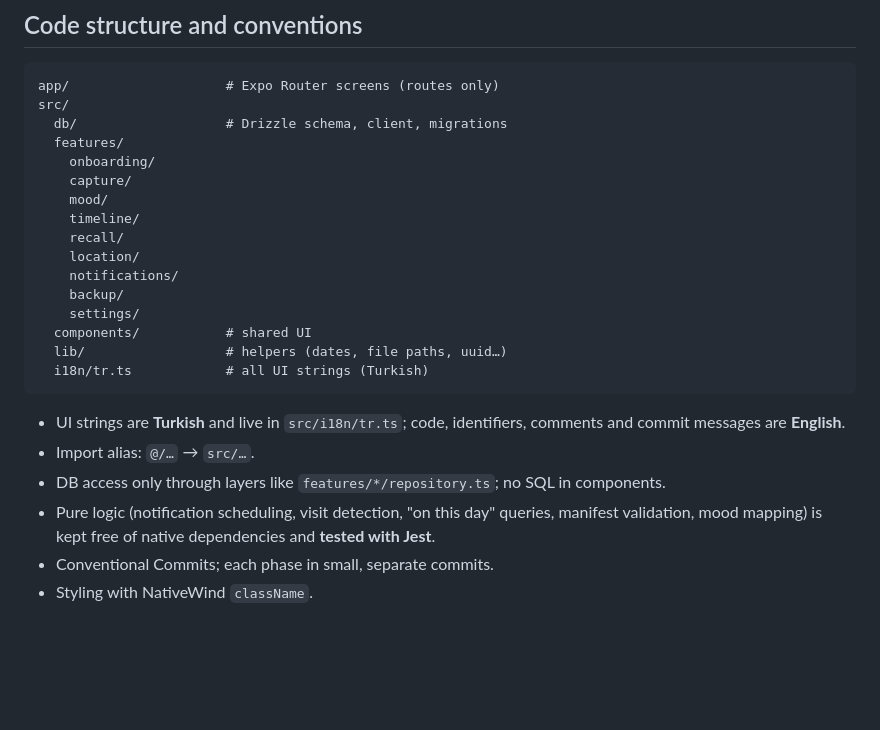
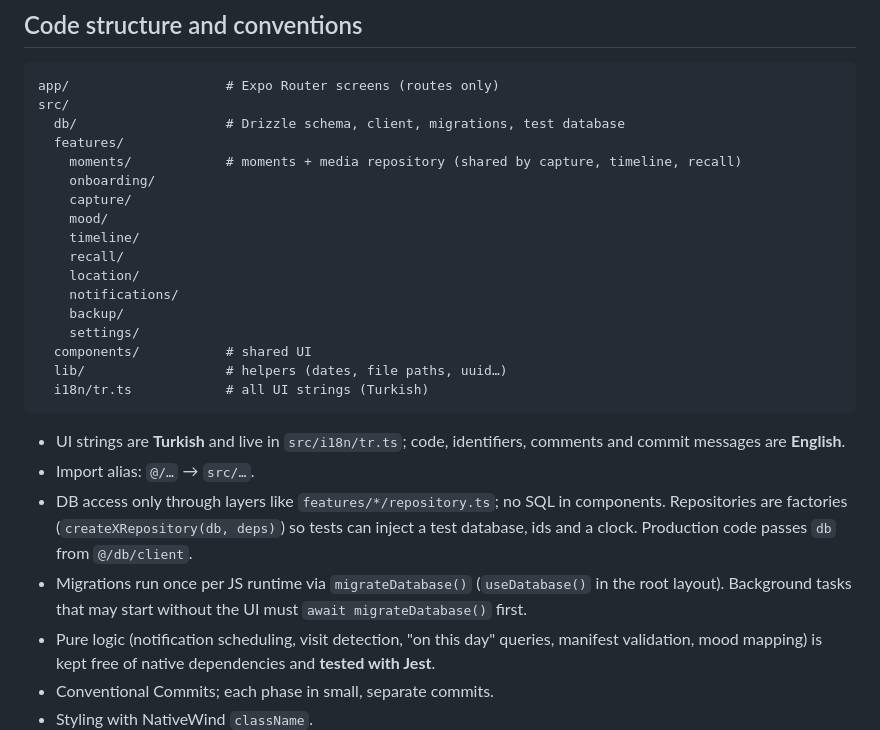
Before and after one commit to durmusalkn/qr-code-menu, a Markdown page: CLAUDE.md, the part around one of its changes. Rendered like a GitHub page; blank space fills up the shorter version.

````diff
--- a/CLAUDE.md
+++ b/CLAUDE.md
@@ -225,8 +246,9 @@ Stored as 1–10, shown as emoji. Default mapping (single constants file):
 ```
 app/                    # Expo Router screens (routes only)
 src/
-  db/                   # Drizzle schema, client, migrations
+  db/                   # Drizzle schema, client, migrations, test database
   features/
+    moments/            # moments + media repository (shared by capture, timeline, recall)
     onboarding/
     capture/
     mood/
@@ -245,6 +267,10 @@ src/
   messages are **English**.
 - Import alias: `@/…` → `src/…`.
 - DB access only through layers like `features/*/repository.ts`; no SQL in components.
+  Repositories are factories (`createXRepository(db, deps)`) so tests can inject a test database,
+  ids and a clock. Production code passes `db` from `@/db/client`.
+- Migrations run once per JS runtime via `migrateDatabase()` (`useDatabase()` in the root layout).
+  Background tasks that may start without the UI must `await migrateDatabase()` first.
 - Pure logic (notification scheduling, visit detection, "on this day" queries, manifest
   validation, mood mapping) is kept free of native dependencies and **tested with Jest**.
 - Conventional Commits; each phase in small, separate commits.
````
Also changed, not shown: other parts of CLAUDE.md (+24 -3 lines), README.md (+4 -1 lines).
